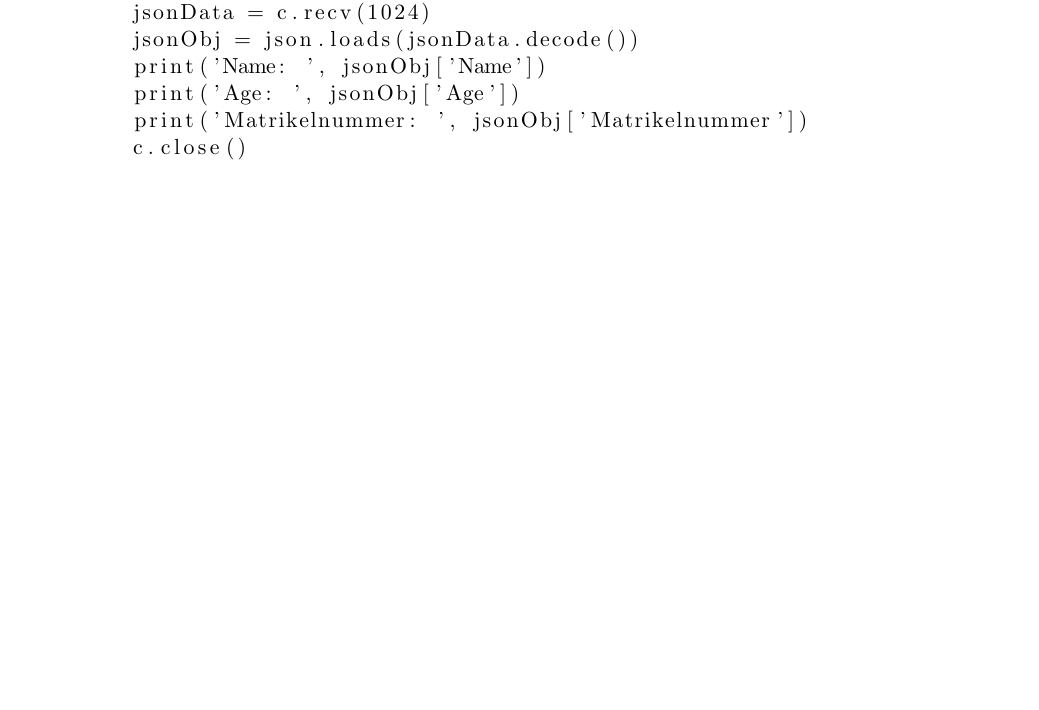
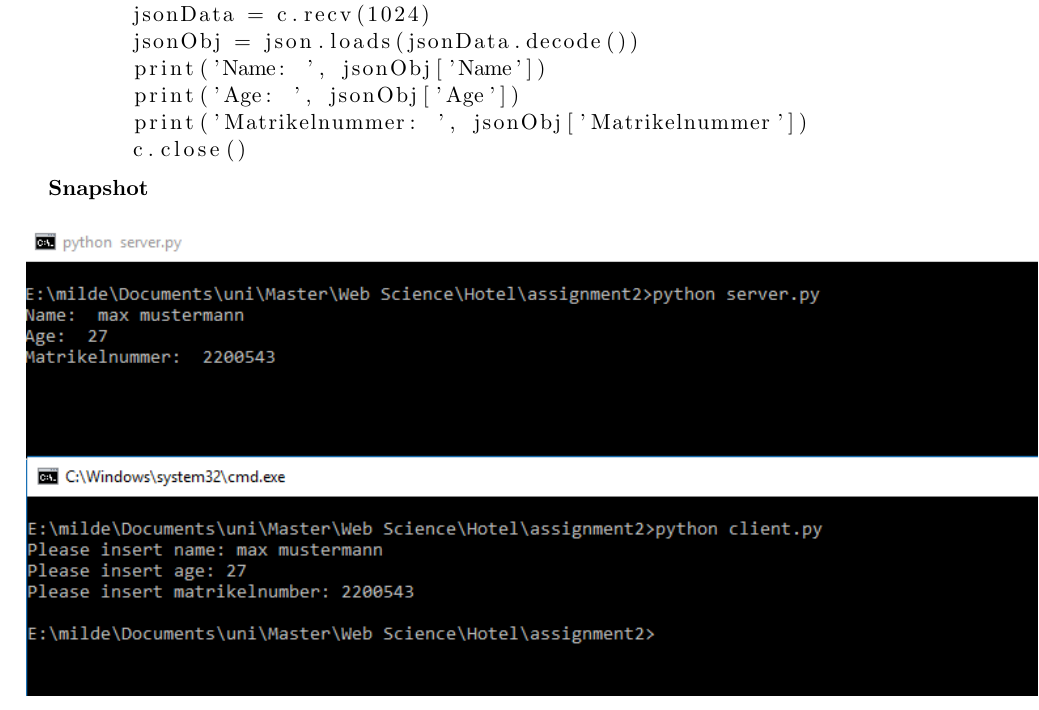
Before and after one commit to dretschka/Hotel, a LaTeX problem sheet (workspace/a2/assignment2_sb.tex): part of page 5 of 5, cut so that both start at the same text, the shorter picture padded with empty space. Compiled offline with pdfLaTeX.

Commit message:
finalize assignment 2

```diff
--- a/workspace/a2/assignment2_sb.tex
+++ b/workspace/a2/assignment2_sb.tex
@@ -158,4 +158,8 @@ while True:
 	c.close()
 \end{lstlisting}
 
+\textbf{Snapshot}\\
+\\
+\includegraphics[width=1.5\textwidth]{screenshot1.png}
+
 \end{document}
```
Also changed, not shown: assignment2/assignment2.pdf (added), workspace/a2/screenshot1.png (added).
